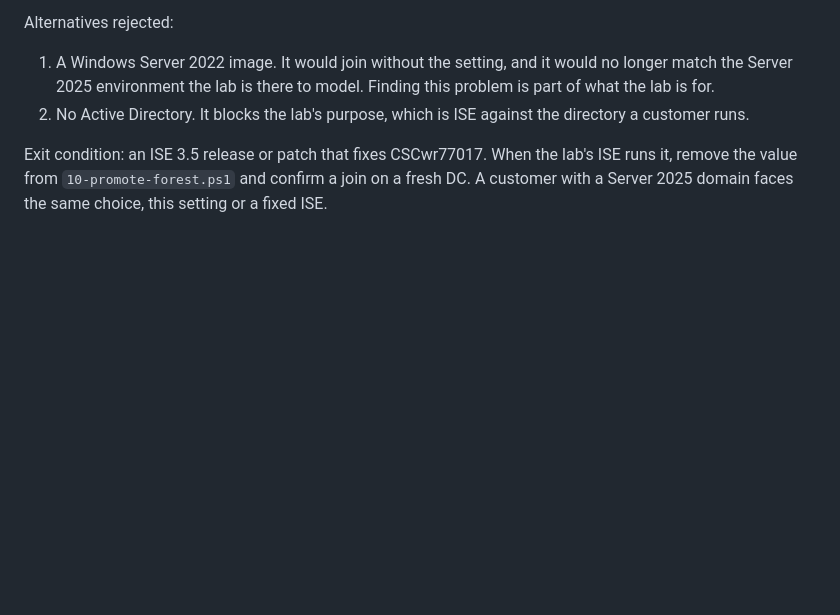
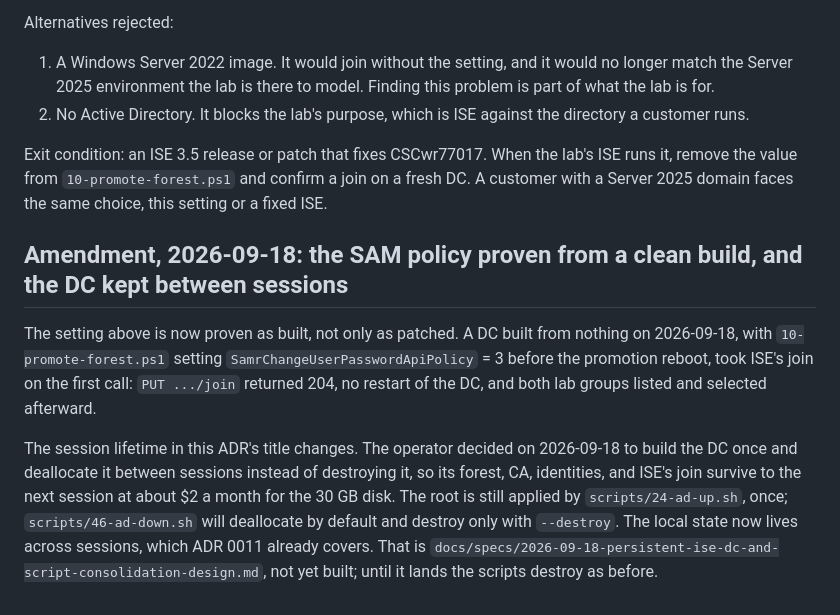
Before and after one commit to itsAmeMario0o/cml-phoenix, a Markdown page: docs/decisions/0010-session-active-directory-root.md, the part around the change. Drawn GitHub-style; blank space fills up the shorter version.

Commit message:
docs: ADR 0010 amendment, SAM policy proven from a clean build, DC persists by deallocation
The 2026-09-17 amendment set the SAM policy before the promotion reboot
on the strength of a patched DC. A DC built from nothing on 2026-09-18
took the join on the first call, so it is proven as built. The session
lifetime changes to deallocate between sessions once the spec lands.

Co-Authored-By: Claude Fable 5.1 <noreply@anthropic.com>
Claude-Session: https://claude.ai/code/session_01QGTejPxCmsAbz7BD9nAWMy

```diff
--- a/docs/decisions/0010-session-active-directory-root.md
+++ b/docs/decisions/0010-session-active-directory-root.md
@@ -127,3 +127,21 @@ Exit condition: an ISE 3.5 release or patch that fixes CSCwr77017. When the
 lab's ISE runs it, remove the value from `10-promote-forest.ps1` and confirm
 a join on a fresh DC. A customer with a Server 2025 domain faces the same
 choice, this setting or a fixed ISE.
+
+## Amendment, 2026-09-18: the SAM policy proven from a clean build, and the DC kept between sessions
+
+The setting above is now proven as built, not only as patched. A DC built
+from nothing on 2026-09-18, with `10-promote-forest.ps1` setting
+`SamrChangeUserPasswordApiPolicy` = 3 before the promotion reboot, took
+ISE's join on the first call: `PUT .../join` returned 204, no restart of
+the DC, and both lab groups listed and selected afterward.
+
+The session lifetime in this ADR's title changes. The operator decided on
+2026-09-18 to build the DC once and deallocate it between sessions instead
+of destroying it, so its forest, CA, identities, and ISE's join survive to
+the next session at about $2 a month for the 30 GB disk. The root is still
+applied by `scripts/24-ad-up.sh`, once; `scripts/46-ad-down.sh` will
+deallocate by default and destroy only with `--destroy`. The local state
+now lives across sessions, which ADR 0011 already covers. That is
+`docs/specs/2026-09-18-persistent-ise-dc-and-script-consolidation-design.md`,
+not yet built; until it lands the scripts destroy as before.
```
